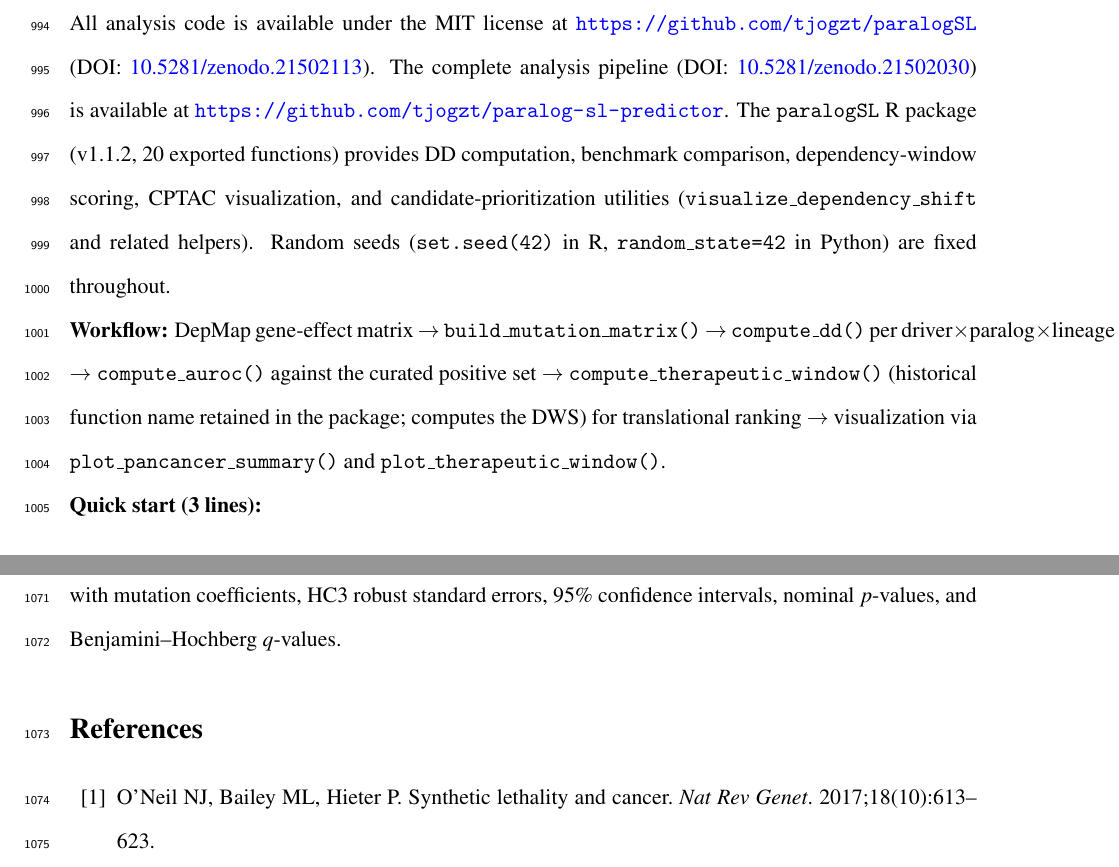
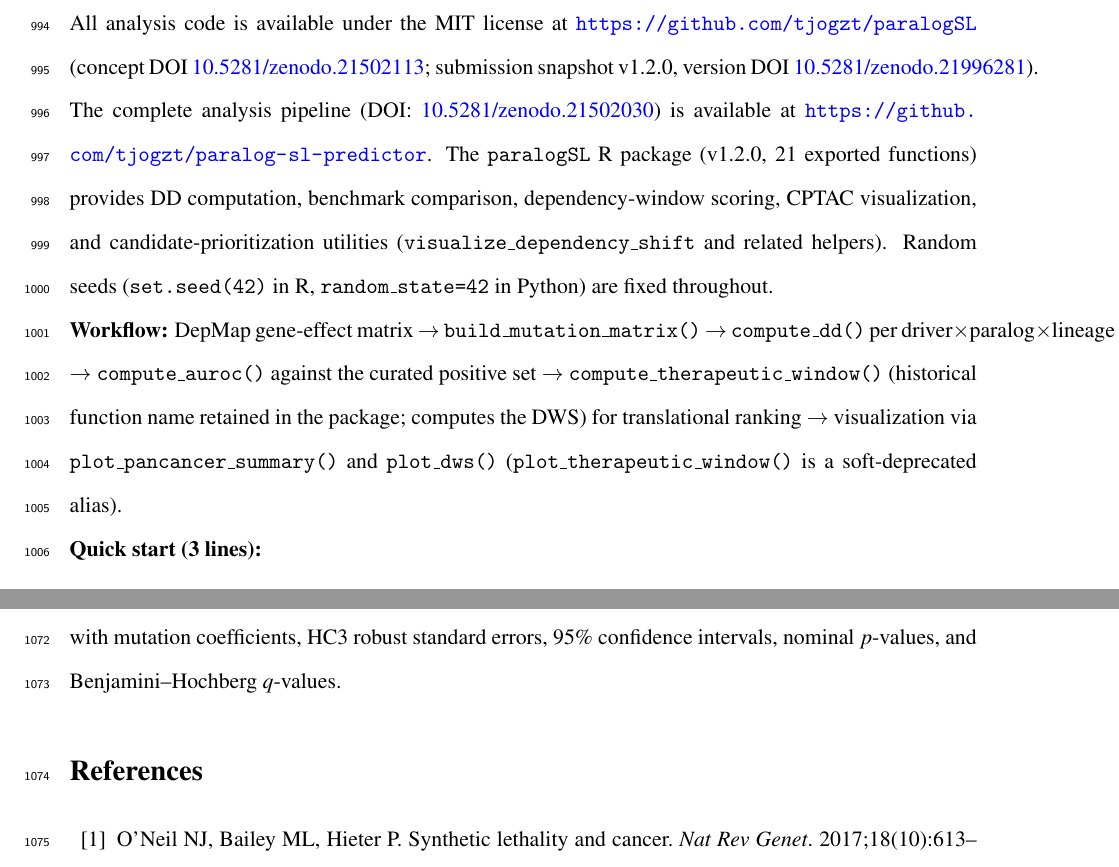
Before and after one commit to tjogzt/paralog-sl-predictor, a LaTeX paper (manuscript.tex): two parts of pages 38 and 40 of 46, joined at a grey line, cut so that both start at the same text. Compiled offline with pdfLaTeX.

Commit message:
manuscript: Code availability — paralogSL v1.2.0 (21 exports, plot_dws primary), version DOI 10.5281/zenodo.21996281

```diff
--- a/manuscript.tex
+++ b/manuscript.tex
@@ -385,9 +385,9 @@ Not applicable.
 \noindent\textbf{Archived manuscript-specific release.} The submission snapshot is GitHub tag \texttt{v1.4.2} with version DOI \url{https://doi.org/10.5281/zenodo.21996173} under the concept DOI above; the accepted-version snapshot will be deposited identically.
 
 \subsection*{Code availability}
-All analysis code is available under the MIT license at \url{https://github.com/tjogzt/paralogSL} (DOI: \href{https://doi.org/10.5281/zenodo.21502113}{10.5281/zenodo.21502113}). The complete analysis pipeline (DOI: \href{https://doi.org/10.5281/zenodo.21502030}{10.5281/zenodo.21502030}) is available at \url{https://github.com/tjogzt/paralog-sl-predictor}. The \texttt{paralogSL} R package (v1.1.2, 20 exported functions) provides DD computation, benchmark comparison, dependency-window scoring, CPTAC visualization, and candidate-prioritization utilities (\texttt{visualize\_dependency\_shift} and related helpers). Random seeds (\texttt{set.seed(42)} in R, \texttt{random\_state=42} in Python) are fixed throughout.
+All analysis code is available under the MIT license at \url{https://github.com/tjogzt/paralogSL} (concept DOI \href{https://doi.org/10.5281/zenodo.21502113}{10.5281/zenodo.21502113}; submission snapshot v1.2.0, version DOI \href{https://doi.org/10.5281/zenodo.21996281}{10.5281/zenodo.21996281}). The complete analysis pipeline (DOI: \href{https://doi.org/10.5281/zenodo.21502030}{10.5281/zenodo.21502030}) is available at \url{https://github.com/tjogzt/paralog-sl-predictor}. The \texttt{paralogSL} R package (v1.2.0, 21 exported functions) provides DD computation, benchmark comparison, dependency-window scoring, CPTAC visualization, and candidate-prioritization utilities (\texttt{visualize\_dependency\_shift} and related helpers). Random seeds (\texttt{set.seed(42)} in R, \texttt{random\_state=42} in Python) are fixed throughout.
 
-\noindent\textbf{Workflow:} DepMap gene-effect matrix $\rightarrow$ \texttt{build\_mutation\_matrix()} $\rightarrow$ \texttt{compute\_dd()} per driver$\times$paralog$\times$lineage $\rightarrow$ \texttt{compute\_auroc()} against the curated positive set $\rightarrow$ \texttt{compute\_therapeutic\_window()} (historical function name retained in the package; computes the DWS) for translational ranking $\rightarrow$ visualization via \texttt{plot\_pancancer\_summary()} and \texttt{plot\_therapeutic\_window()}.
+\noindent\textbf{Workflow:} DepMap gene-effect matrix $\rightarrow$ \texttt{build\_mutation\_matrix()} $\rightarrow$ \texttt{compute\_dd()} per driver$\times$paralog$\times$lineage $\rightarrow$ \texttt{compute\_auroc()} against the curated positive set $\rightarrow$ \texttt{compute\_therapeutic\_window()} (historical function name retained in the package; computes the DWS) for translational ranking $\rightarrow$ visualization via \texttt{plot\_pancancer\_summary()} and \texttt{plot\_dws()} (\texttt{plot\_therapeutic\_window()} is a soft-deprecated alias).
 
 \noindent\textbf{Quick start (3 lines):}
 \begin{verbatim}
```
Also changed, not shown: manuscript.pdf.
